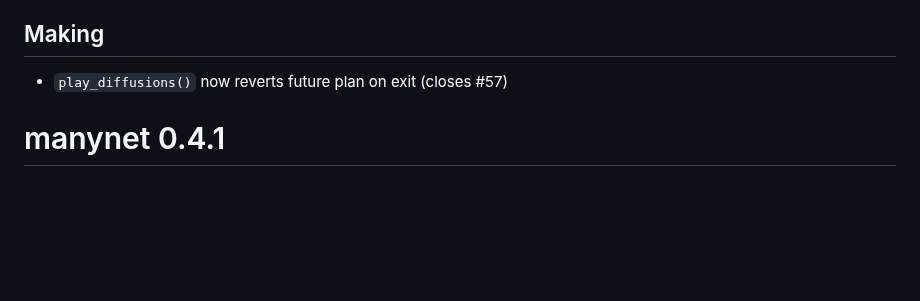
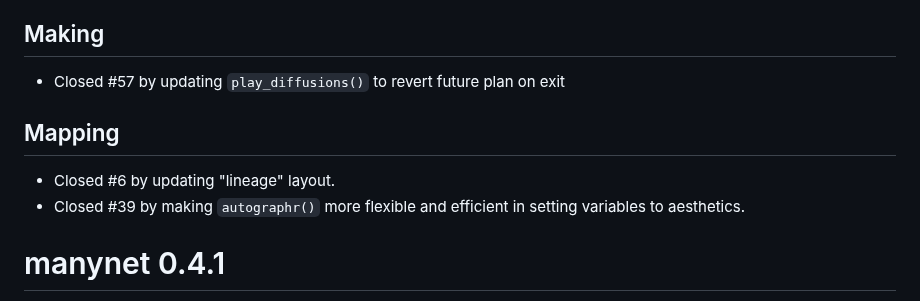
Before and after one commit to stocnet/manynet, a Markdown page: NEWS.md, the part around one of its changes. GitHub-like rendering; blank space fills up the shorter version.

Commit message:
Updated NEWS file to match PR

```diff
--- a/NEWS.md
+++ b/NEWS.md
@@ -4,7 +4,12 @@
 
 ## Making
 
-- `play_diffusions()` now reverts future plan on exit (closes #57)
+- Closed #57 by updating `play_diffusions()` to revert future plan on exit
+
+## Mapping
+
+* Closed #6 by updating "lineage" layout.
+* Closed #39 by making `autographr()` more flexible and efficient in setting variables to aesthetics.
 
 # manynet 0.4.1
 
```
Also changed, not shown: other parts of NEWS.md (+1 -1 lines).
